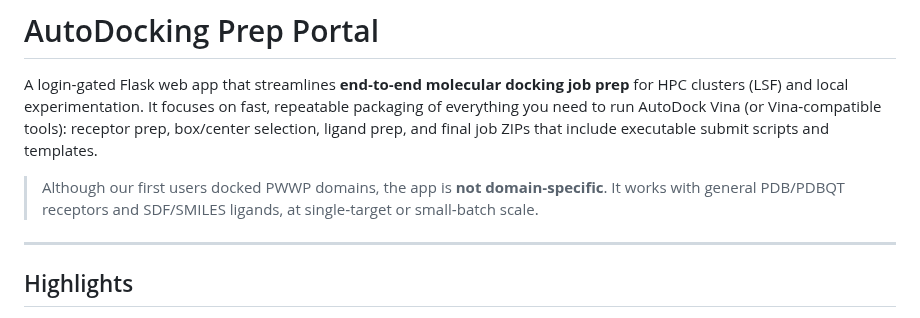
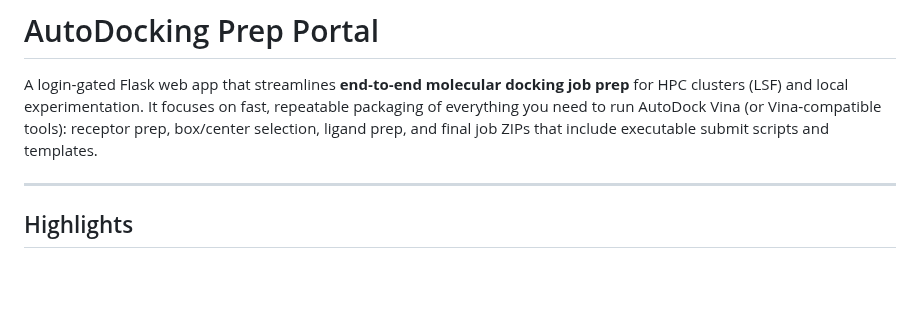
Before and after one commit to Joey305/autodock-WEBSERVER, a Markdown page: README.md, the part around the change. Rendered like a GitHub page; blank space fills up the shorter version.

Commit message:
Updaetd REadme

```diff
--- a/README.md
+++ b/README.md
@@ -2,7 +2,6 @@
 
 A login‑gated Flask web app that streamlines **end‑to‑end molecular docking job prep** for HPC clusters (LSF) and local experimentation. It focuses on fast, repeatable packaging of everything you need to run AutoDock Vina (or Vina‑compatible tools): receptor prep, box/center selection, ligand prep, and final job ZIPs that include executable submit scripts and templates.
 
-> Although our first users docked PWWP domains, the app is **not domain‑specific**. It works with general PDB/PDBQT receptors and SDF/SMILES ligands, at single‑target or small‑batch scale.
 
 ---
 
```
